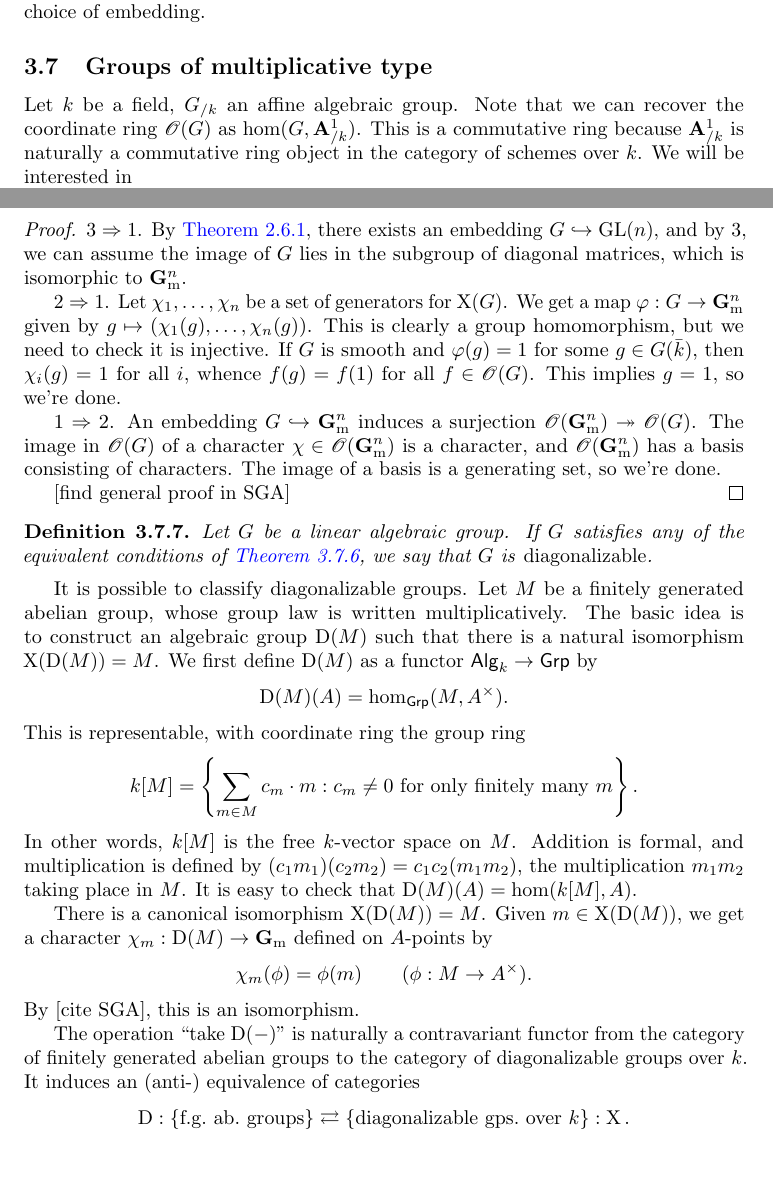
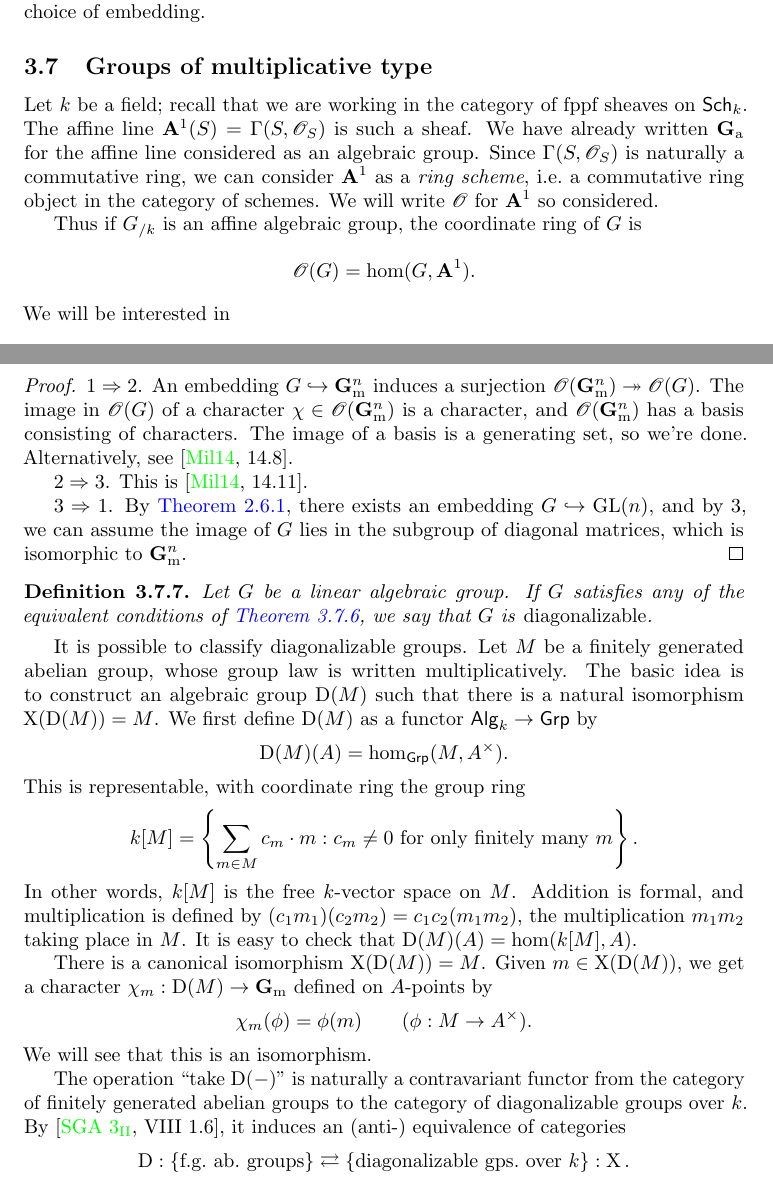
Before and after one commit to dkmiller/algebraic-groups, a LaTeX document (6490.tex, which reads 3_canonical-subgroups.tex): two parts of pages 29 and 31 of 32, joined at a grey line, cut so that both start at the same text. Compiled offline with pdfLaTeX.

Commit message:
cleaned up

```diff
--- a/3_canonical-subgroups.tex
+++ b/3_canonical-subgroups.tex
@@ -721,10 +721,18 @@ embedding.
 
 \subsection{Groups of multiplicative type}
 
-Let $k$ be a field, $G_{/k}$ an affine algebraic group. Note that we can
-recover the coordinate ring $\sO(G)$ as $\hom(G,\dA^1_{/k})$. This is a
-commutative ring because $\dA^1_{/k}$ is naturally a commutative ring object
-in the category of schemes over $k$. We will be interested in
+Let $k$ be a field; recall that we are working in the category of fppf sheaves
+on $\schemes k$. The affine line $\dA^1(S)=\Gamma(S,\sO_S)$ is such a sheaf.
+We have already written $\Ga$ for the affine line considered as an algebraic
+group. Since $\Gamma(S,\sO_S)$ is naturally a commutative ring, we can consider
+$\dA^1$ as a \emph{ring scheme}, i.e.~a commutative ring object in the category
+of schemes. We will write $\sO$ for $\dA^1$ so considered.
+
+Thus if $G_{/k}$ is an affine algebraic group, the coordinate ring of $G$ is
+\[
+  \sO(G)=\hom(G,\dA^1) .
+\]
+We will be interested in
 \[
   \characters(G) = \hom_{\groups_{/k}}(G,\Gm) \subset \sO(G) ,
 \]
@@ -816,24 +825,17 @@ representations.
 \end{enumerate}
 \end{theorem}
 \begin{proof}
-$3\Rightarrow 1$. By \autoref{thm:groups-linear}, there exists an embedding
-$G\monic \GL(n)$, and by 3, we can assume the image of $G$ lies in the
-subgroup of diagonal matrices, which is isomorphic to $\Gm^n$.
-
-$2\Rightarrow 1$. Let $\chi_1,\dots,\chi_n$ be a set of generators for
-$\characters(G)$. We get a map $\varphi:G\to \Gm^n$ given by
-$g\mapsto (\chi_1(g),\dots,\chi_n(g))$. This is clearly a group homomorphism,
-but we need to check it is injective. If $G$ is smooth and
-$\varphi(g)=1$ for some $g\in G(\bar k)$, then
-$\chi_i(g)=1$ for all $i$, whence $f(g)=f(1)$ for all $f\in \sO(G)$. This
-implies $g=1$, so we're done.
-
 $1\Rightarrow 2$. An embedding $G\monic \Gm^n$ induces a surjection
 $\sO(\Gm^n)\epic \sO(G)$. The image in $\sO(G)$ of a character
 $\chi\in \sO(\Gm^n)$ is a character, and $\sO(\Gm^n)$ has a basis consisting
 of characters. The image of a basis is a generating set, so we're done.
+Alternatively, see \cite[14.8]{milne-iAG}.
 
-[find general proof in SGA]
+$2\Rightarrow 3$. This is \cite[14.11]{milne-iAG}.
+
+$3\Rightarrow 1$. By \autoref{thm:groups-linear}, there exists an embedding
+$G\monic \GL(n)$, and by 3, we can assume the image of $G$ lies in the
+subgroup of diagonal matrices, which is isomorphic to $\Gm^n$.
 \end{proof}
 
 \begin{definition}
@@ -865,11 +867,12 @@ defined on $A$-points by
 \[
   \chi_m(\phi) = \phi(m) \qquad (\phi:M\to A^\times) .
 \]
-By [cite SGA], this is an isomorphism.
+We will see that this is an isomorphism.
 
 The operation ``take $\diag(-)$'' is naturally a contravariant functor from the
 category of finitely generated abelian groups to the category of diagonalizable
-groups over $k$. It induces an (anti-) equivalence of categories
+groups over $k$. By \cite[VIII 1.6]{sga3-ii}, it induces an (anti-) equivalence
+of categories
 \[
   \diag:\{\text{f.g.~ab.~groups}\} \rightleftarrows \{\text{diagonalizable gps.~over $k$}\}: \characters .
 \]
```
Also changed, not shown: 3_canonical-subgroups.tex (37 more changed lines).
